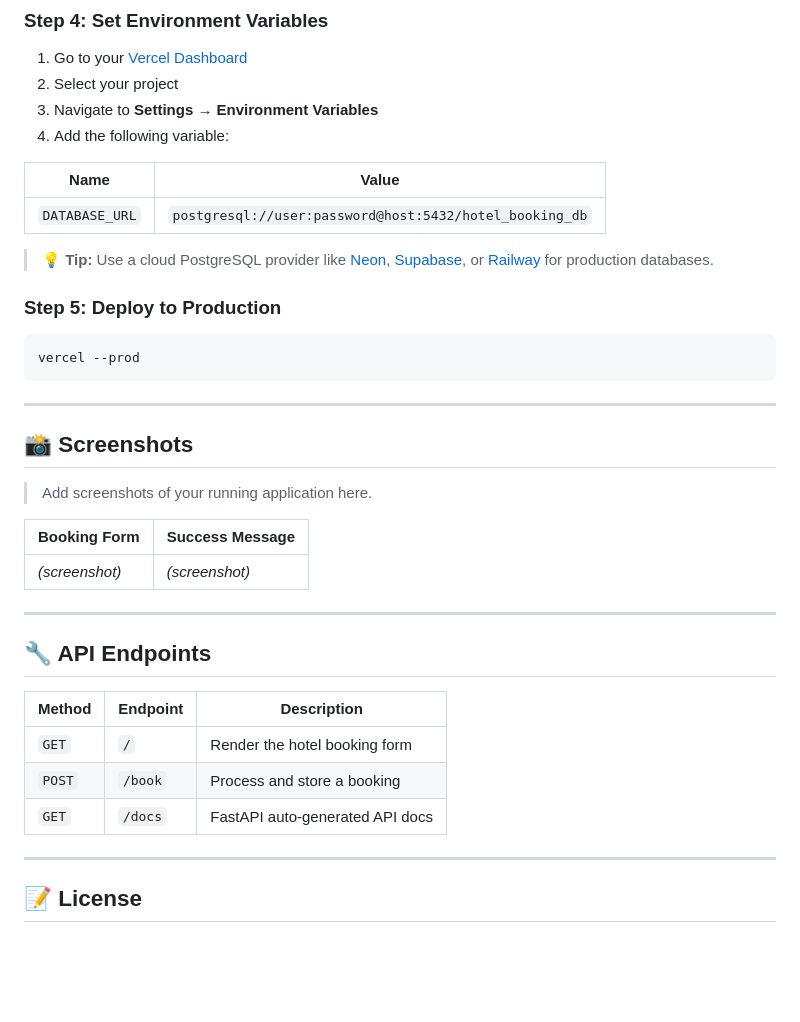
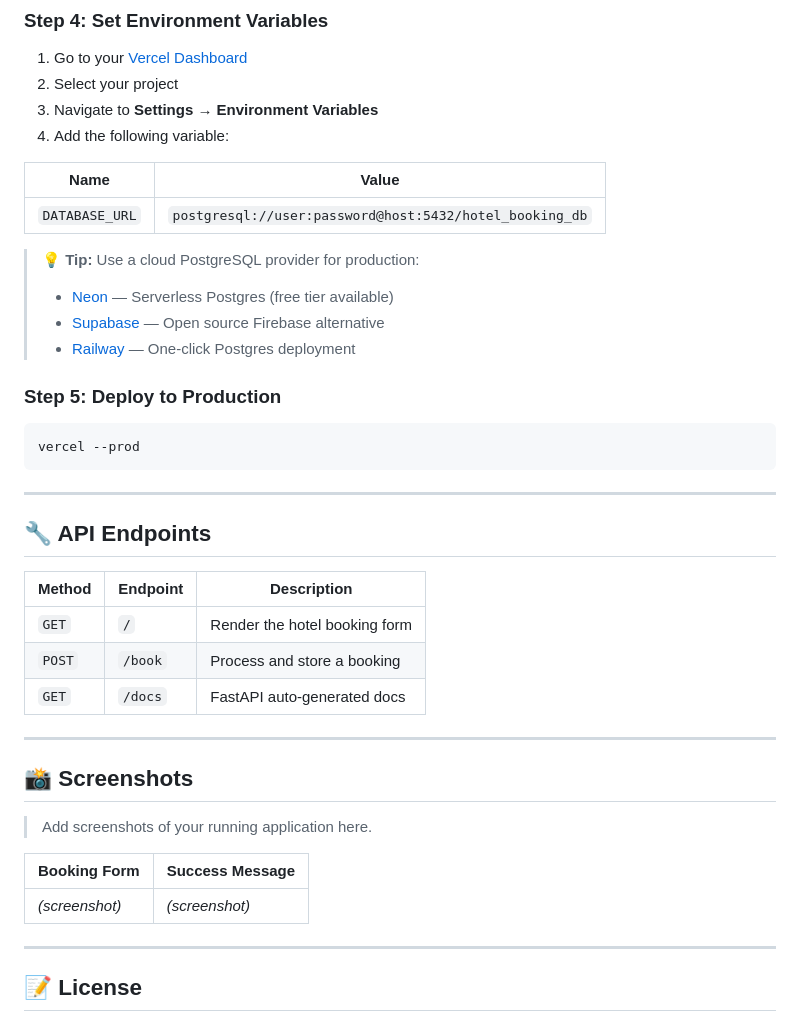
Before and after one commit to ZainabSalman612/Hotel-Booking-Form, a Markdown page: README.md, the part around one of its changes. Drawn GitHub-style; blank space fills up the shorter version.

```diff
--- a/README.md
+++ b/README.md
@@ -196,11 +198,14 @@ vercel
 3. Navigate to **Settings** → **Environment Variables**
 4. Add the following variable:
 
-| Name           | Value                                                  |
-| -------------- | ------------------------------------------------------ |
-| `DATABASE_URL` | `postgresql://user:password@host:5432/hotel_booking_db`|
+| Name           | Value                                                   |
+| -------------- | ------------------------------------------------------- |
+| `DATABASE_URL` | `postgresql://user:password@host:5432/hotel_booking_db` |
 
-> 💡 **Tip:** Use a cloud PostgreSQL provider like [Neon](https://neon.tech), [Supabase](https://supabase.com), or [Railway](https://railway.app) for production databases.
+> 💡 **Tip:** Use a cloud PostgreSQL provider for production:
+> - [Neon](https://neon.tech) — Serverless Postgres (free tier available)
+> - [Supabase](https://supabase.com) — Open source Firebase alternative
+> - [Railway](https://railway.app) — One-click Postgres deployment
 
 ### Step 5: Deploy to Production
 
@@ -210,23 +215,23 @@ vercel --prod
 
 ---
 
+## 🔧 API Endpoints
+
+| Method | Endpoint | Description                   |
+| ------ | -------- | ----------------------------- |
+| `GET`  | `/`      | Render the hotel booking form |
+| `POST` | `/book`  | Process and store a booking   |
+| `GET`  | `/docs`  | FastAPI auto-generated docs   |
+
+---
+
 ## 📸 Screenshots
 
 > Add screenshots of your running application here.
 
-| Booking Form | Success Message |
-|---|---|
-| *(screenshot)* | *(screenshot)* |
-
----
-
-## 🔧 API Endpoints
-
-| Method | Endpoint | Description                        |
-| ------ | -------- | ---------------------------------- |
-| `GET`  | `/`      | Render the hotel booking form      |
-| `POST` | `/book`  | Process and store a booking        |
-| `GET`  | `/docs`  | FastAPI auto-generated API docs    |
+| Booking Form   | Success Message |
+| -------------- | --------------- |
+| *(screenshot)* | *(screenshot)*  |
 
 ---
 
```
Also changed, not shown: other parts of README.md (+21 -19 lines).
